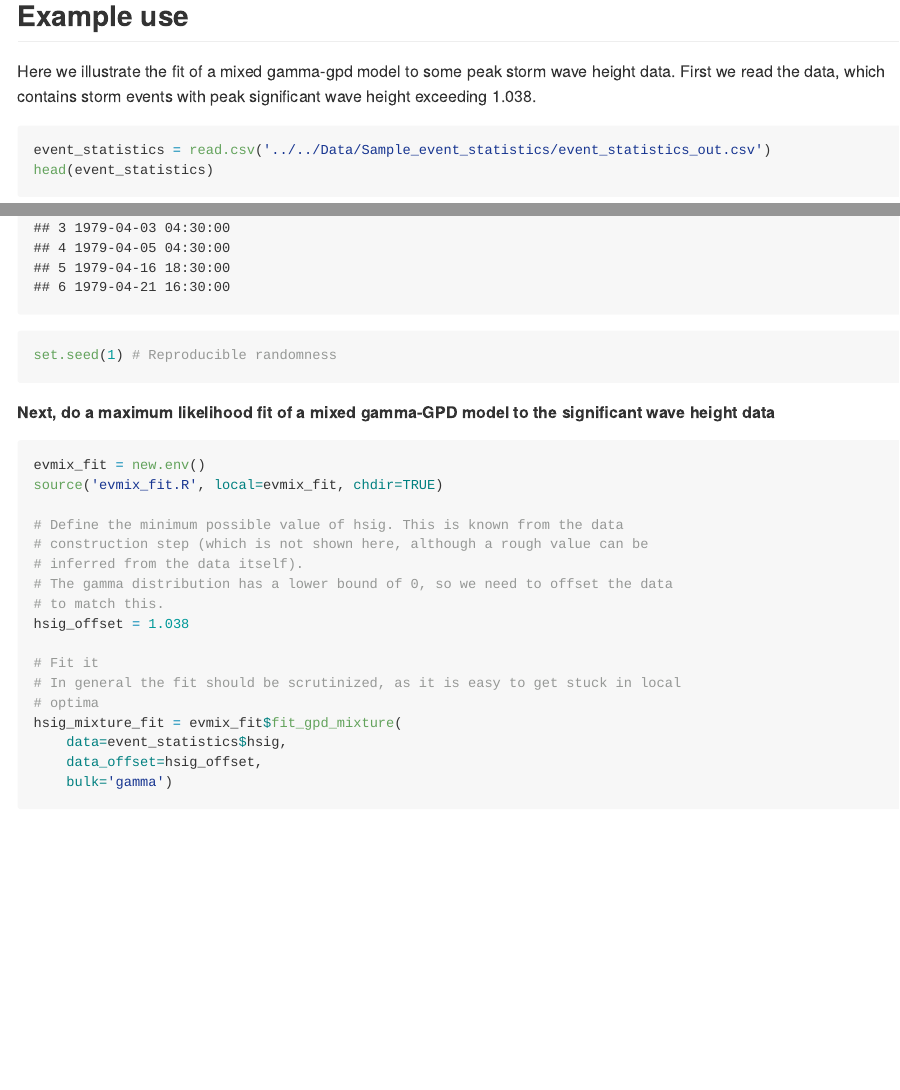
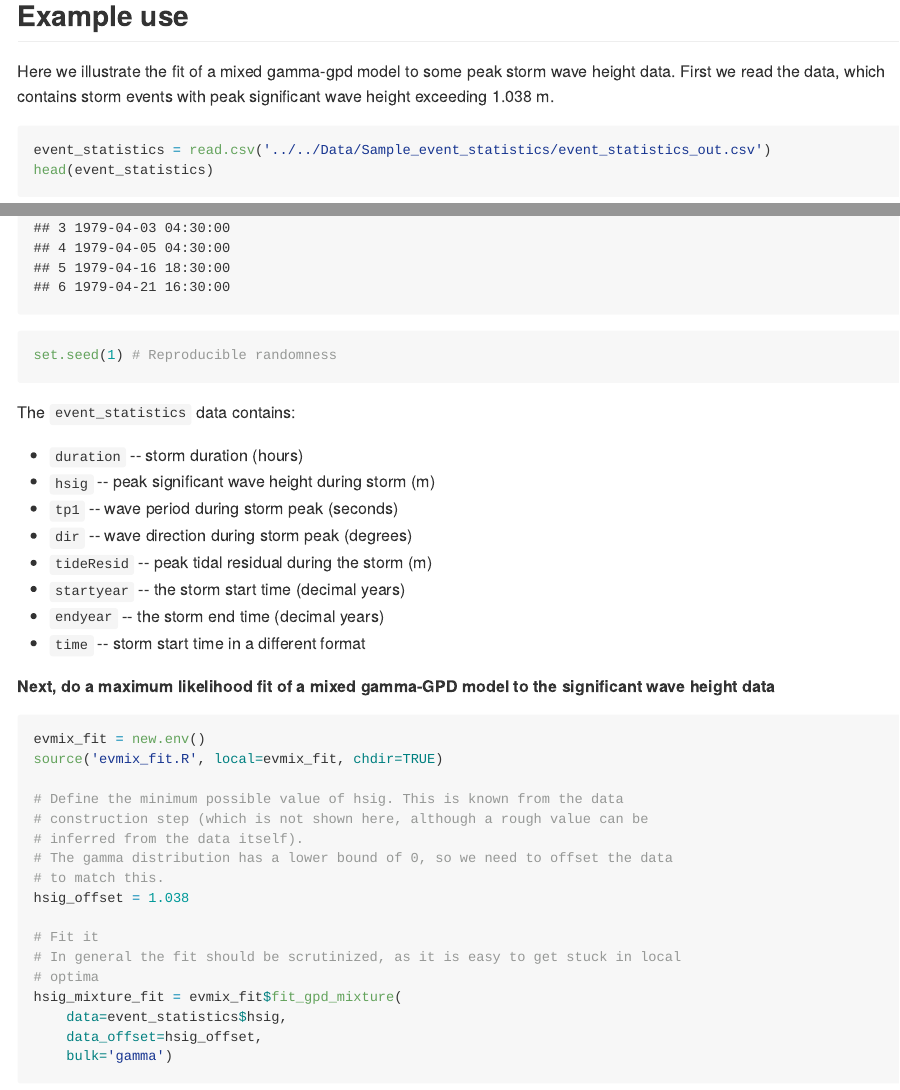
Before and after one commit to GeoscienceAustralia/stormwavecluster, an R Markdown document (R/evmix_fit/README.Rmd): the page in a window 1100 px wide, from 1000 px down, and a second part further down, joined at a grey line. The pictures show the output file R/evmix_fit/README.md that the author committed with the source, drawn offline in the style of GitHub; long lines of code are wrapped.

Commit message:
minor update

````diff
--- a/R/evmix_fit/README.Rmd
+++ b/R/evmix_fit/README.Rmd
@@ -57,13 +57,22 @@ simpler examples.
 
 Here we illustrate the fit of a mixed gamma-gpd model to some peak storm wave
 height data. First we read the data, which contains storm events with peak significant
-wave height exceeding 1.038.
+wave height exceeding 1.038 m.
 ```{r readES}
 event_statistics = read.csv('../../Data/Sample_event_statistics/event_statistics_out.csv')
 head(event_statistics)
 
 set.seed(1) # Reproducible randomness
 ```
+The `event_statistics` data contains:
+* `duration` -- storm duration (hours)
+* `hsig` -- peak significant wave height during storm (m)
+* `tp1` -- wave period during storm peak (seconds)
+* `dir` -- wave direction during storm peak (degrees)
+* `tideResid` -- peak tidal residual during the storm (m)
+* `startyear` -- the storm start time (decimal years)
+* `endyear` -- the storm end time (decimal years)
+* `time` -- storm start time in a different format
 
 **Next, do a maximum likelihood fit of a mixed gamma-GPD model to the
 significant wave height data**
````
Also changed, not shown: R/evmix_fit/README.md.
